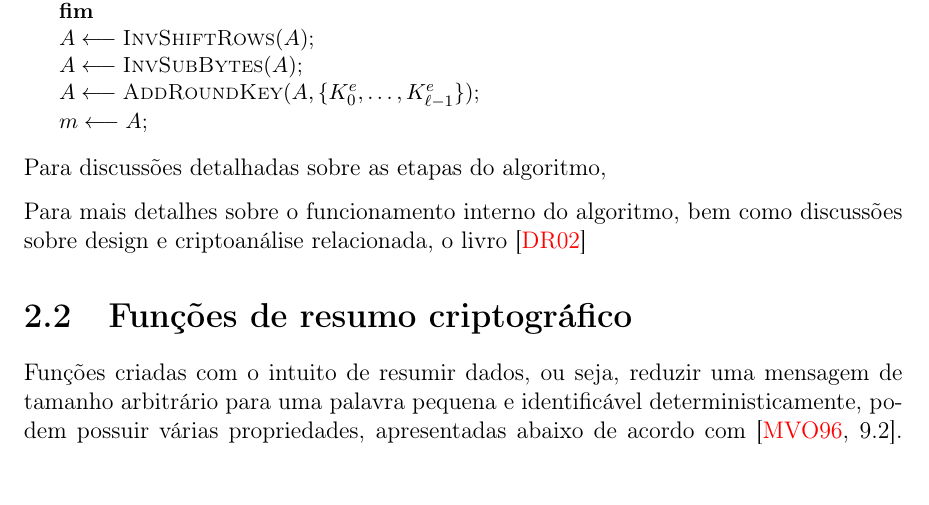
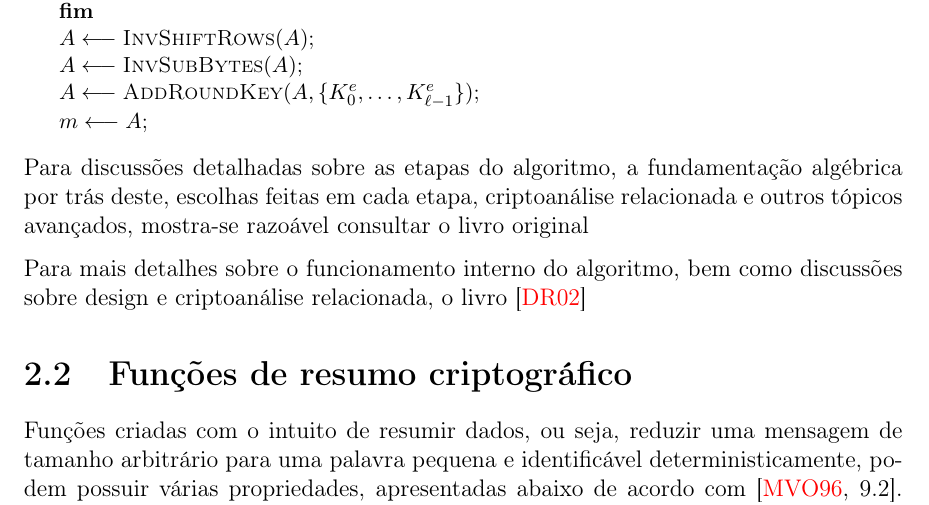
Before and after one commit to zambonin/bsc, a LaTeX document (bsc.tex): part of page 7 of 21, cut so that both start at the same text, the shorter picture padded with empty space. Compiled offline with pdfLaTeX.

Commit message:
sharelatex: update bsc.tex from r7646 to r7688

```diff
--- a/bsc.tex
+++ b/bsc.tex
@@ -307,7 +307,10 @@ Note a mudança da ordem das etapas, e a utilização invertida de $K_e$.
   $m \longleftarrow A$\;
 \end{algorithm}
 
-Para discussões detalhadas sobre as etapas do algoritmo,
+Para discussões detalhadas sobre as etapas do algoritmo, a fundamentação
+algébrica por trás deste, escolhas feitas em cada etapa, criptoanálise
+relacionada e outros tópicos avançados, mostra-se razoável consultar
+o livro original
 
 Para mais detalhes sobre o funcionamento interno do algoritmo, bem como
 discussões sobre design e criptoanálise relacionada, o livro~\cite{Daemen:2002:DR:560131}
```
